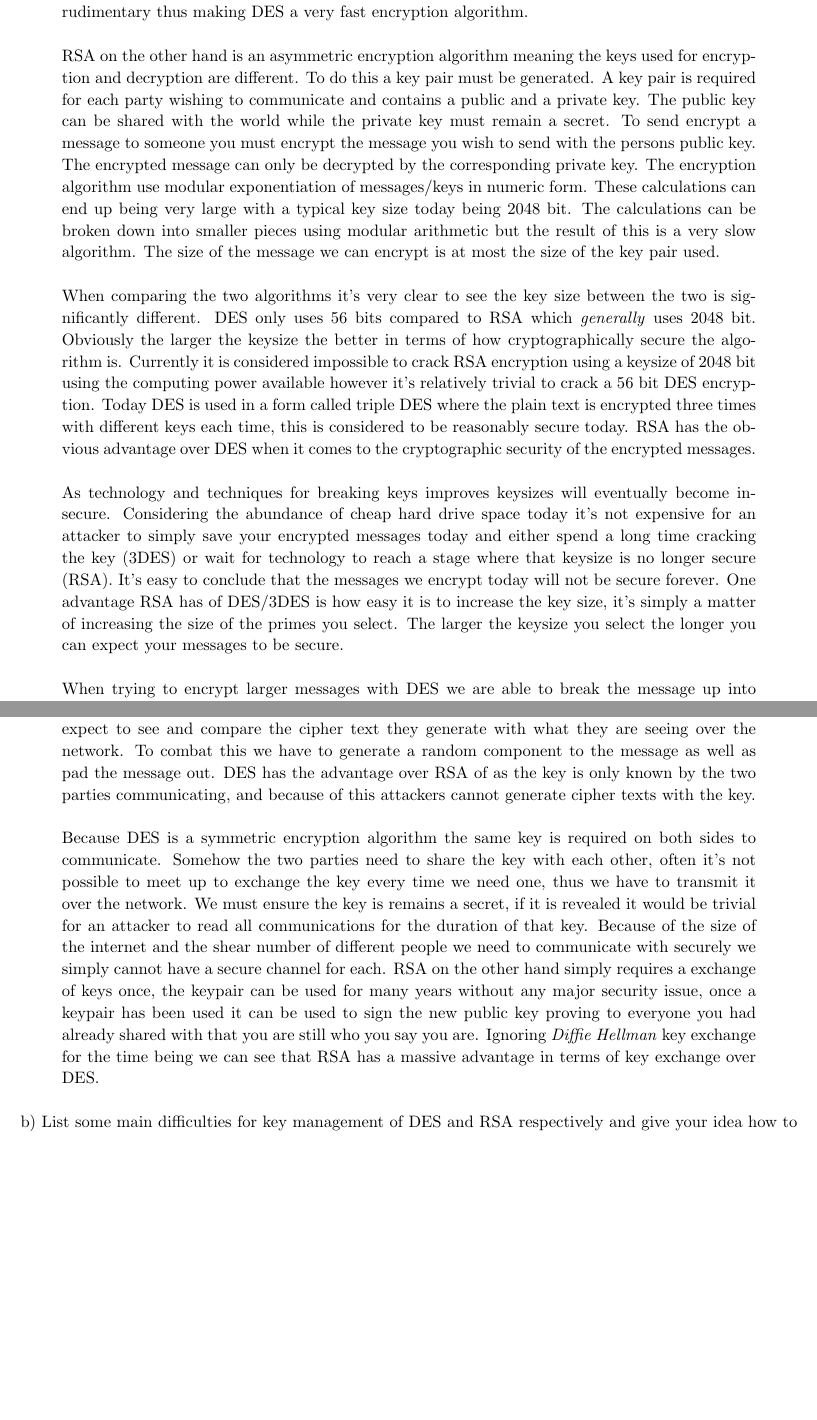
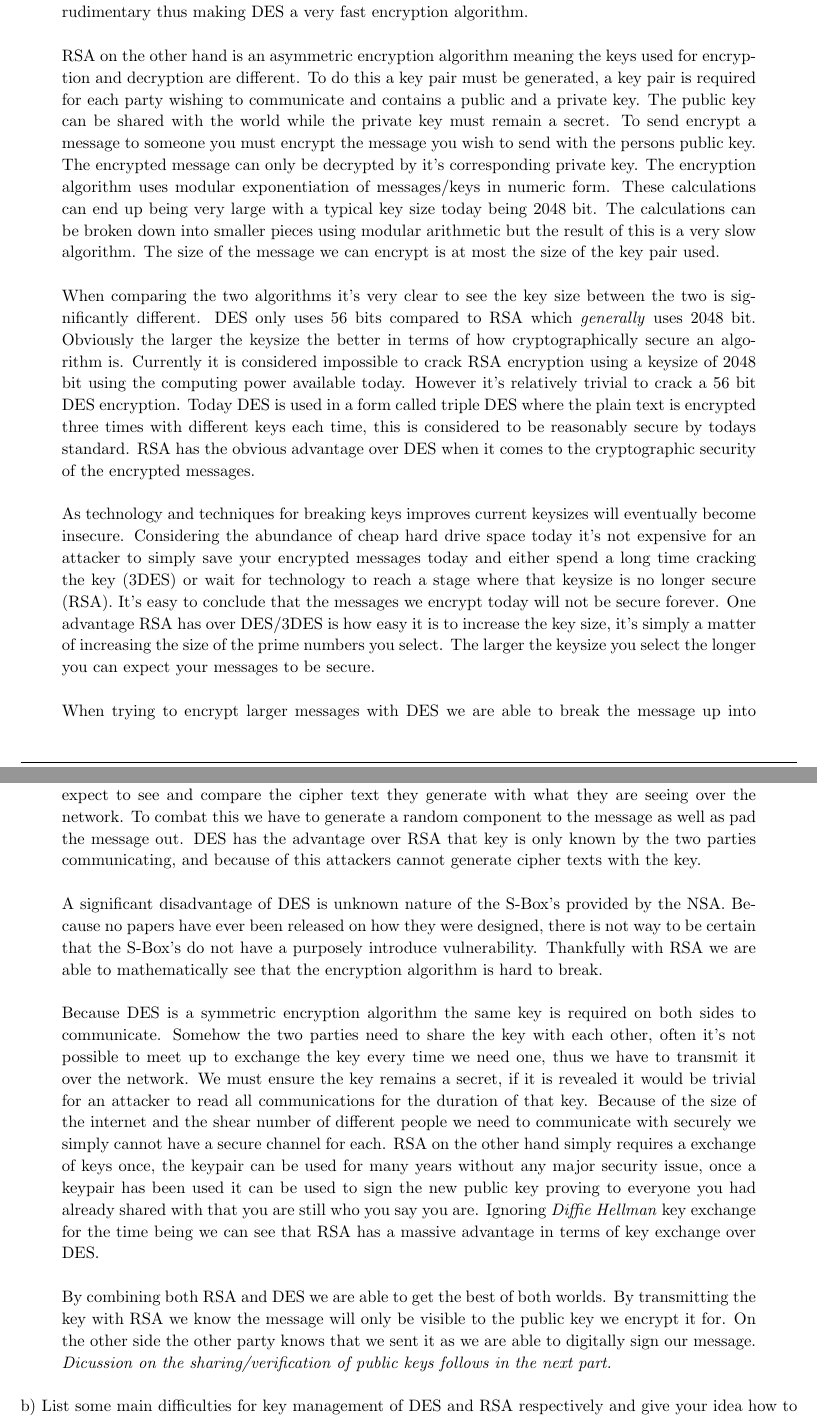
Before and after one commit to Georift/FCC-Assignment-3-2016-s1, a LaTeX problem sheet (assignment_3.tex): two parts of pages 2 and 3 of 7, joined at a grey line, cut so that both start at the same text, the shorter picture padded with empty space. Compiled offline with pdfLaTeX.

Commit message:
Printed both assignment + references

```diff
--- a/assignment_3.tex
+++ b/assignment_3.tex
@@ -251,14 +251,14 @@
         algorithm. \\
 
         RSA on the other hand is an asymmetric encryption algorithm meaning the
-        keys used for encryption and decryption are different. To do this a
-        key pair must be generated. A key pair is required for each party
-        wishing to communicate and contains a public and a private key. The
-        public key can be shared with the world while the private key must
-        remain a secret. To send encrypt a message to someone you must encrypt
-        the message you wish to send with the persons public key. The encrypted
-        message can only be decrypted by the corresponding private key. The
-        encryption algorithm use modular exponentiation of messages/keys in
+        keys used for encryption and decryption are different. To do this a key
+        pair must be generated, a key pair is required for each party wishing
+        to communicate and contains a public and a private key. The public key
+        can be shared with the world while the private key must remain a
+        secret. To send encrypt a message to someone you must encrypt the
+        message you wish to send with the persons public key. The encrypted
+        message can only be decrypted by it's corresponding private key. The
+        encryption algorithm uses modular exponentiation of messages/keys in
         numeric form. These calculations can end up being very large with a
         typical key size today being 2048 bit. The calculations can be broken
         down into smaller pieces using modular arithmetic but the result of
@@ -269,26 +269,26 @@
         between the two is significantly different. DES only uses 56 bits
         compared to RSA which \textit{generally} uses 2048 bit. Obviously the
         larger the keysize the better in terms of how cryptographically secure
-        the algorithm is. Currently it is considered impossible to crack RSA
+        an algorithm is. Currently it is considered impossible to crack RSA
         encryption using a keysize of 2048 bit using the computing power
-        available however it's relatively trivial to crack a 56 bit DES
+        available today. However it's relatively trivial to crack a 56 bit DES
         encryption. Today DES is used in a form called triple DES where the
         plain text is encrypted three times with different keys each time, this
-        is considered to be reasonably secure today. RSA has the obvious
-        advantage over DES when it comes to the cryptographic security of the
-        encrypted messages. \\
+        is considered to be reasonably secure by todays standard. RSA has the
+        obvious advantage over DES when it comes to the cryptographic security
+        of the encrypted messages. \\
 
-        As technology and techniques for breaking keys improves keysizes will
-        eventually become insecure. Considering the abundance of cheap hard
-        drive space today it's not expensive for an attacker to simply save
-        your encrypted messages today and either spend a long time cracking the
-        key (3DES) or wait for technology to reach a stage where that keysize
-        is no longer secure (RSA). It's easy to conclude that the messages we
-        encrypt today will not be secure forever. One advantage RSA has of
-        DES/3DES is how easy it is to increase the key size, it's simply a
-        matter of increasing the size of the primes you select. The larger the
-        keysize you select the longer you can expect your messages to be
-        secure. \\
+        As technology and techniques for breaking keys improves current
+        keysizes will eventually become insecure. Considering the abundance of
+        cheap hard drive space today it's not expensive for an attacker to
+        simply save your encrypted messages today and either spend a long time
+        cracking the key (3DES) or wait for technology to reach a stage where
+        that keysize is no longer secure (RSA). It's easy to conclude that the
+        messages we encrypt today will not be secure forever. One advantage RSA
+        has over DES/3DES is how easy it is to increase the key size, it's
+        simply a matter of increasing the size of the prime numbers you select.
+        The larger the keysize you select the longer you can expect your
+        messages to be secure. \\
 
         When trying to encrypt larger messages with DES we are able to break
         the message up into smaller 64 bit blocks and encrypt each separately.
@@ -307,15 +307,21 @@
         compare the cipher text they generate with what they are seeing over
         the network. To combat this we have to generate a random component to
         the message as well as pad the message out. DES has the advantage over
-        RSA of as the key is only known by the two parties communicating,
-        and because of this attackers cannot generate cipher texts with the
-        key. \\
+        RSA that key is only known by the two parties communicating, and
+        because of this attackers cannot generate cipher texts with the key. \\
+
+        A significant disadvantage of DES is unknown nature of the S-Box's
+        provided by the NSA. Because no papers have ever been released on how
+        they were designed, there is not way to be certain that the S-Box's do
+        not have a purposely introduce vulnerability. Thankfully with RSA we
+        are able to mathematically see that the encryption algorithm is hard to
+        break. \\
 
         Because DES is a symmetric encryption algorithm the same key is
         required on both sides to communicate. Somehow the two parties need to
         share the key with each other, often it's not possible to meet up to
         exchange the key every time we need one, thus we have to transmit it
-        over the network. We must ensure the key is remains a secret, if it is
+        over the network. We must ensure the key remains a secret, if it is
         revealed it would be trivial for an attacker to read all communications
         for the duration of that key. Because of the size of the internet and
         the shear number of different people we need to communicate with
@@ -327,6 +333,14 @@
         are. Ignoring \textit{Diffie Hellman} key exchange for the time being
         we can see that RSA has a massive advantage in terms of key exchange
         over DES. \\
+
+        By combining both RSA and DES we are able to get the best of both
+        worlds. By transmitting the key with RSA we know the message will only
+        be visible to the public key we encrypt it for. On the other side the
+        other party knows that we sent it as we are able to digitally sign our
+        message. \textit{Dicussion on the sharing/verification of public keys
+        follows in the next part.} \\
+
     \end{quoting}
 
     b) List some main difficulties for key management of DES and RSA
```
Also changed, not shown: References.pdf (added), assignment_3.tex (4 more changed lines).
